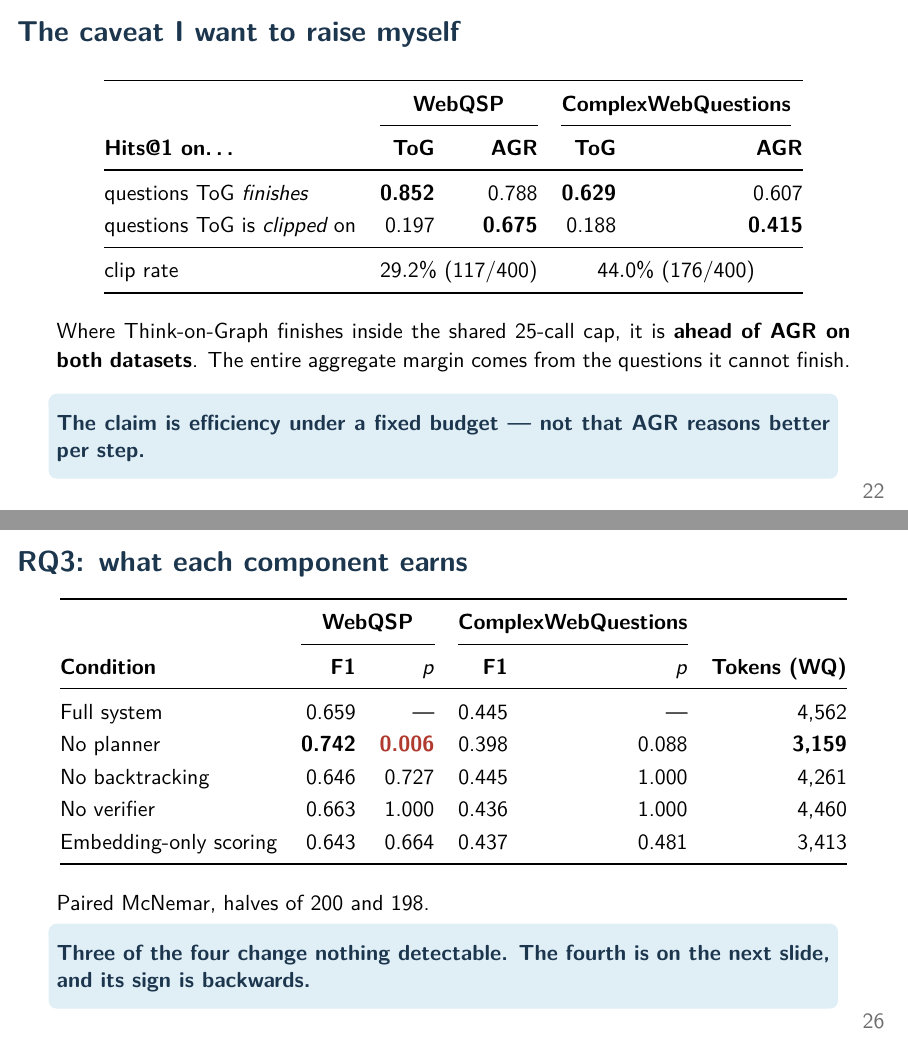
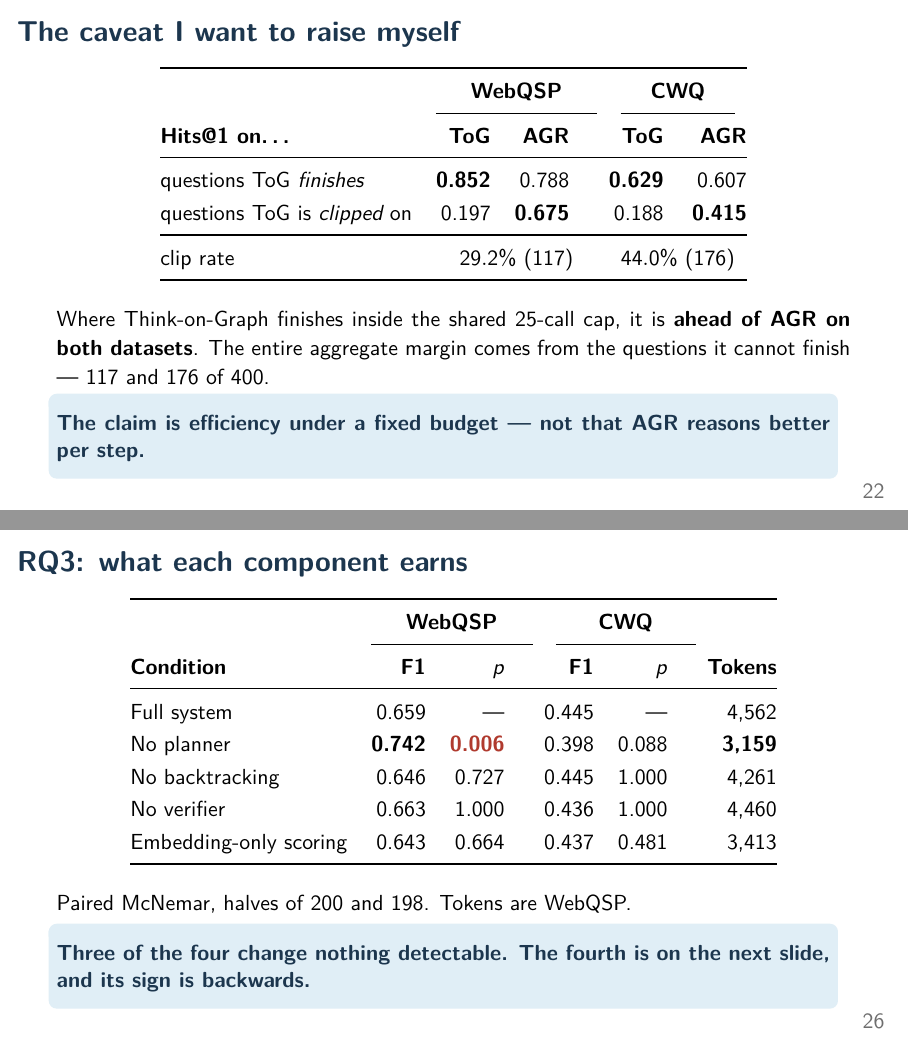
Before and after one commit to sakif-khan/agentic-graph-reasoning, LaTeX slides (thesis_presentation/pre-defense-0421052099.tex, which reads thesis_presentation/content-main.tex): pages 22 and 26 of 31, joined at a grey line. Compiled offline with pdfLaTeX.

Commit message:
Fix column widths.

```diff
--- a/thesis_presentation/content-main.tex
+++ b/thesis_presentation/content-main.tex
@@ -678,10 +695,16 @@
 \begin{frame}{The caveat I want to raise myself}
   \begin{table}
     \small
-    \begin{tabular}{@{}lrrrr@{}}
+    % Grouped like slide 20's table, and for the same reason: the long
+    % spanning header was wider than the two columns under it, so LaTeX
+    % stretched the CWQ pair to 66pt while the boundary between the two
+    % datasets sat at 14pt -- the widest gap fell inside a pair and the
+    % narrowest between them, which is backwards. The clip-rate row's own
+    % \multicolumn spans still stretch both pairs a little, equally.
+    \begin{tabular}{@{}lrr@{\hspace{7mm}}rr@{}}
       \toprule
       & \multicolumn{2}{c}{\textbf{WebQSP}}
-      & \multicolumn{2}{c}{\textbf{ComplexWebQuestions}} \\
+      & \multicolumn{2}{c}{\textbf{CWQ}} \\
       \cmidrule(lr){2-3}\cmidrule(lr){4-5}
       \textbf{Hits@1 on\ldots} & \textbf{ToG} & \textbf{AGR}
                                & \textbf{ToG} & \textbf{AGR} \\
@@ -691,14 +714,20 @@
       questions ToG is \emph{clipped} on & 0.197 & \textbf{0.675}
                                     & 0.188 & \textbf{0.415} \\
       \midrule
-      clip rate & \multicolumn{2}{c}{$29.2\%$ ($117/400$)}
-                & \multicolumn{2}{c}{$44.0\%$ ($176/400$)} \\
+      % The denominators moved to the note. At "($117/400$)" this row was
+      % 79pt against the 67pt the pair beneath it is worth, and a
+      % \multicolumn wider than the columns it spans widens the last of
+      % them: the CWQ pair opened to 36pt while the WebQSP pair, whose
+      % overflow had the group separator to spill into, stayed at 12pt.
+      % Both datasets are 400 questions, said on slide 17 and again below.
+      clip rate & \multicolumn{2}{c}{$29.2\%$ ($117$)}
+                & \multicolumn{2}{c}{$44.0\%$ ($176$)} \\
       \bottomrule
     \end{tabular}
   \end{table}
   {\small Where Think-on-Graph finishes inside the shared $25$-call cap, it is
   \textbf{ahead of AGR on both datasets}. The entire aggregate margin comes
-  from the questions it cannot finish.}
+  from the questions it cannot finish --- $117$ and $176$ of $400$.}
   \takeaway{The claim is efficiency under a fixed budget --- not that AGR
     reasons better per step.}
 \end{frame}
@@ -781,14 +822,21 @@
 \begin{frame}{RQ3: what each component earns}
   \begin{table}
     \small
-    \begin{tabular}{@{}lrrrrr@{}}
+    % Three groups, separated like slide 20's: the two datasets and the
+    % token column. Before this the CWQ pair was stretched to 65pt by the
+    % long spanning header while the dataset boundary sat at 12pt.
+    \begin{tabular}{@{}lrr@{\hspace{7mm}}rr@{\hspace{7mm}}r@{}}
       \toprule
       & \multicolumn{2}{c}{\textbf{WebQSP}}
-      & \multicolumn{2}{c}{\textbf{ComplexWebQuestions}} & \\
+      & \multicolumn{2}{c}{\textbf{CWQ}} & \\
       \cmidrule(lr){2-3}\cmidrule(lr){4-5}
       \textbf{Condition} & \textbf{F1} & \textbf{$p$}
                          & \textbf{F1} & \textbf{$p$}
-                         & \textbf{Tokens (WQ)} \\
+                         % "(WQ)" made this header 85pt over a column of
+                         % 25pt numbers, so every token figure sat 60pt
+                         % clear of the p column beside it. The note below
+                         % says which dataset instead.
+                         & \textbf{Tokens} \\
       \midrule
       Full system     & 0.659 & ---   & 0.445 & ---   & 4{,}562 \\
       No planner      & \textbf{0.742} & \alert{\textbf{0.006}}
@@ -799,7 +847,7 @@
       \bottomrule
     \end{tabular}
   \end{table}
-  {\small Paired McNemar, halves of $200$ and $198$.}
+  {\small Paired McNemar, halves of $200$ and $198$. Tokens are WebQSP.}
   \takeaway{Three of the four change nothing detectable. The fourth is on
     the next slide, and its sign is backwards.}
 \end{frame}
```
Also changed, not shown: thesis_presentation/pre-defense-0421052099.pdf, thesis_presentation/content-main.tex (37 more changed lines).
